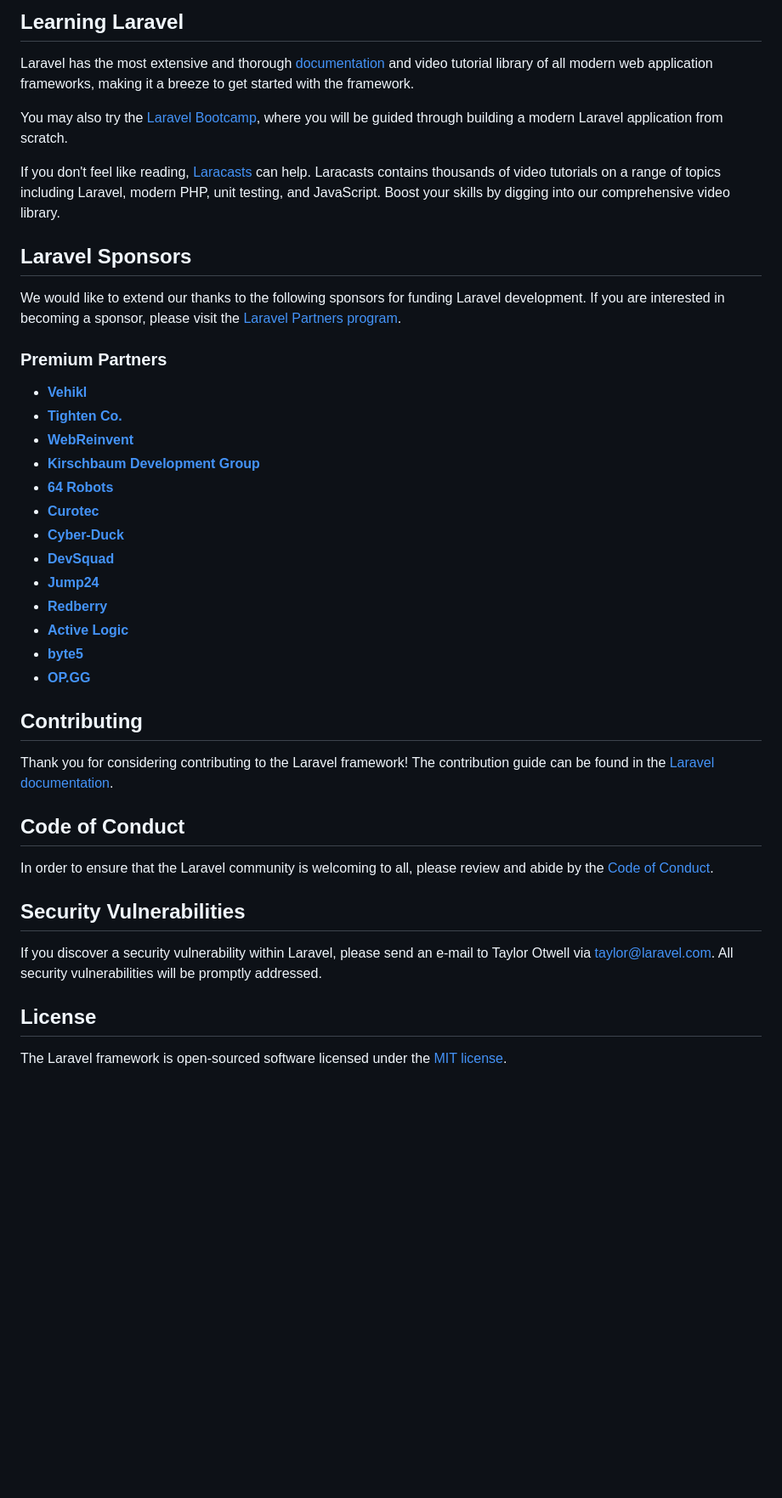
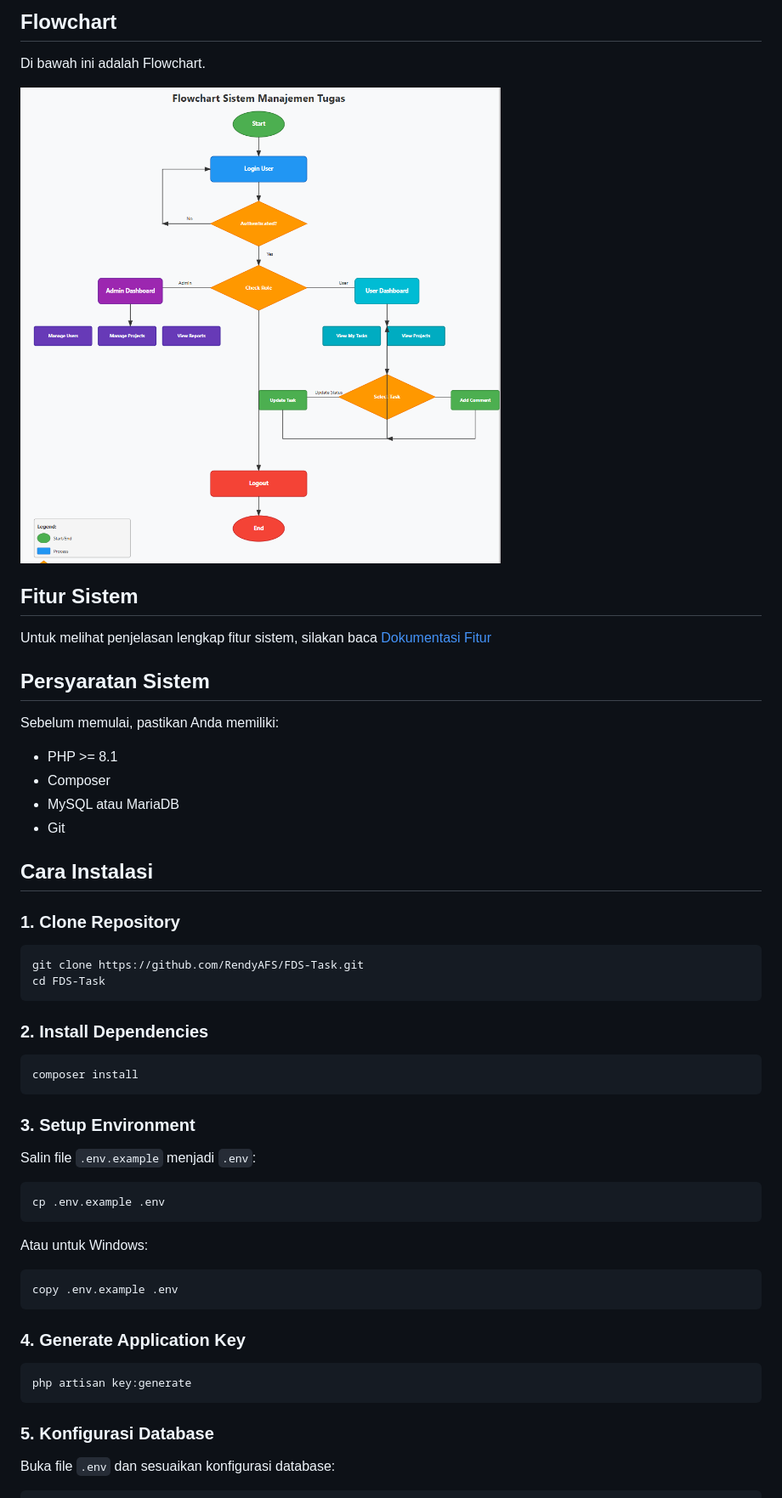
Before and after one commit to RendyAFS/FDS-Task, a Markdown page: README.md, the part around the change printed below. Shown: that part at 85% size. Drawn GitHub-style; pictures changed too: dokumen/flowchart.png (added); blank space fills up the shorter version.

Commit message:
add dokumentasi

````diff
--- a/README.md
+++ b/README.md
@@ -23,44 +11,57 @@ Laravel is accessible, powerful, and provides tools required for large, robust a
 
-## Learning Laravel
+## Flowchart
 
-Laravel has the most extensive and thorough [documentation](https://laravel.com/docs) and video tutorial library of all modern web application frameworks, making it a breeze to get started with the framework.
+Di bawah ini adalah Flowchart.
 
-You may also try the [Laravel Bootcamp](https://bootcamp.laravel.com), where you will be guided through building a modern Laravel application from scratch.
+![Flowchart](./dokumen/flowchart.png)
 
-If you don't feel like reading, [Laracasts](https://laracasts.com) can help. Laracasts contains thousands of video tutorials on a range of topics including Laravel, modern PHP, unit testing, and JavaScript. Boost your skills by digging into our comprehensive video library.
+## Fitur Sistem
 
-## Laravel Sponsors
+Untuk melihat penjelasan lengkap fitur sistem, silakan baca [Dokumentasi Fitur](./dokumen/penjelasan_fitur.md)
 
-We would like to extend our thanks to the following sponsors for funding Laravel development. If you are interested in becoming a sponsor, please visit the [Laravel Partners program](https://partners.laravel.com).
+## Persyaratan Sistem
 
-### Premium Partners
+Sebelum memulai, pastikan Anda memiliki:
+- PHP >= 8.1
+- Composer
+- MySQL atau MariaDB
+- Git
 
-- **[Vehikl](https://vehikl.com/)**
-- **[Tighten Co.](https://tighten.co)**
-- **[WebReinvent](https://webreinvent.com/)**
-- **[Kirschbaum Development Group](https://kirschbaumdevelopment.com)**
-- **[64 Robots](https://64robots.com)**
-- **[Curotec](https://www.curotec.com/services/technologies/laravel/)**
-- **[Cyber-Duck](https://cyber-duck.co.uk)**
-- **[DevSquad](https://devsquad.com/hire-laravel-developers)**
-- **[Jump24](https://jump24.co.uk)**
-- **[Redberry](https://redberry.international/laravel/)**
-- **[Active Logic](https://activelogic.com)**
-- **[byte5](https://byte5.de)**
-- **[OP.GG](https://op.gg)**
+## Cara Instalasi
 
-## Contributing
+### 1. Clone Repository
 
-Thank you for considering contributing to the Laravel framework! The contribution guide can be found in the [Laravel documentation](https://laravel.com/docs/contributions).
+```bash
+git clone https://github.com/RendyAFS/FDS-Task.git
+cd FDS-Task
+```
 
-## Code of Conduct
+### 2. Install Dependencies
 
-In order to ensure that the Laravel community is welcoming to all, please review and abide by the [Code of Conduct](https://laravel.com/docs/contributions#code-of-conduct).
+```bash
+composer install
+```
 
-## Security Vulnerabilities
+### 3. Setup Environment
 
-If you discover a security vulnerability within Laravel, please send an e-mail to Taylor Otwell via [taylor@laravel.com](mailto:taylor@laravel.com). All security vulnerabilities will be promptly addressed.
+Salin file `.env.example` menjadi `.env`:
 
-## License
+```bash
+cp .env.example .env
+```
 
-The Laravel framework is open-sourced software licensed under the [MIT license](https://opensource.org/licenses/MIT).
+Atau untuk Windows:
+```bash
+copy .env.example .env
+```
+
+### 4. Generate Application Key
+
+```bash
+php artisan key:generate
+```
+
+### 5. Konfigurasi Database
+
+Buka file `.env` dan sesuaikan konfigurasi database:
+
````
Also changed, not shown: other parts of README.md (+97 -17 lines), dokumen/penjelasan_fitur.md (added, +87 -0 lines), dokumen/ERD.png (added), 2 other files.
